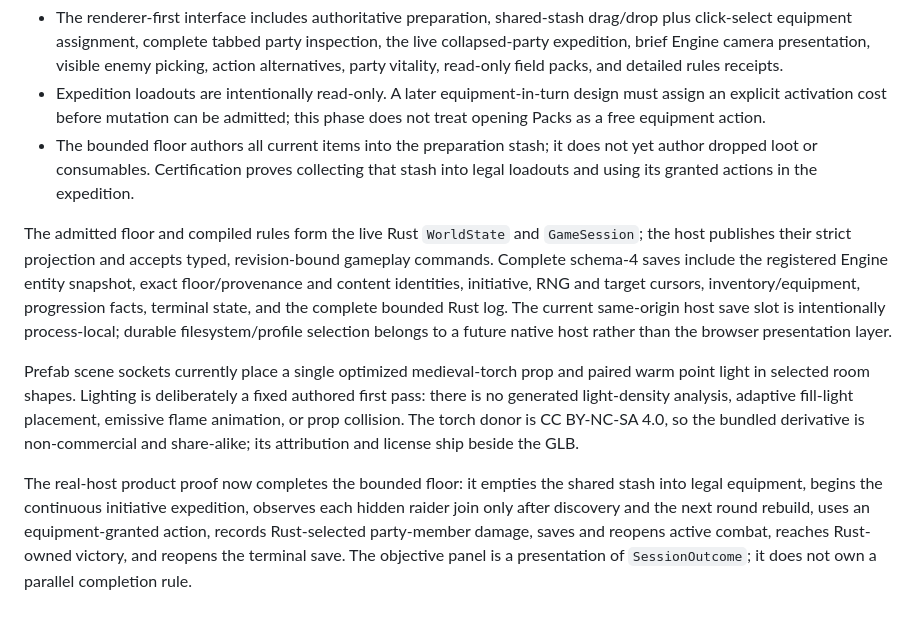
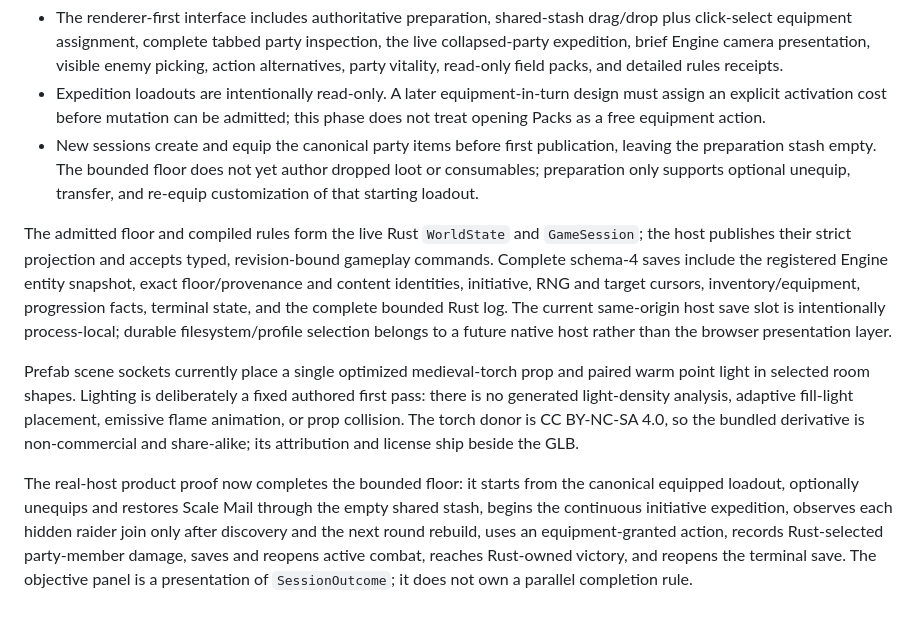
Before and after one commit to FuzzySlipper/rusty-roguelike, a Markdown page: docs/known-limitations.md, the part around the change. GitHub-like rendering.

Commit message:
Correct start-equipped limitation notes

```diff
--- a/docs/known-limitations.md
+++ b/docs/known-limitations.md
@@ -24,9 +24,10 @@ multi-member effects.
 - Expedition loadouts are intentionally read-only. A later equipment-in-turn
   design must assign an explicit activation cost before mutation can be admitted;
   this phase does not treat opening Packs as a free equipment action.
-- The bounded floor authors all current items into the preparation stash; it does
-  not yet author dropped loot or consumables. Certification proves collecting
-  that stash into legal loadouts and using its granted actions in the expedition.
+- New sessions create and equip the canonical party items before first
+  publication, leaving the preparation stash empty. The bounded floor does not
+  yet author dropped loot or consumables; preparation only supports optional
+  unequip, transfer, and re-equip customization of that starting loadout.
 
 The admitted floor and compiled rules form the live Rust `WorldState` and
 `GameSession`; the host publishes their strict projection and accepts typed,
@@ -44,8 +45,9 @@ adaptive fill-light placement, emissive flame animation, or prop collision.
 The torch donor is CC BY-NC-SA 4.0, so the bundled derivative is non-commercial
 and share-alike; its attribution and license ship beside the GLB.
 
-The real-host product proof now completes the bounded floor: it empties the
-shared stash into legal equipment, begins the continuous initiative expedition,
+The real-host product proof now completes the bounded floor: it starts from the
+canonical equipped loadout, optionally unequips and restores Scale Mail through
+the empty shared stash, begins the continuous initiative expedition,
 observes each hidden raider join only after discovery and the next round rebuild,
 uses an equipment-granted action, records Rust-selected party-member damage,
 saves and reopens active combat, reaches Rust-owned victory, and reopens the
```
